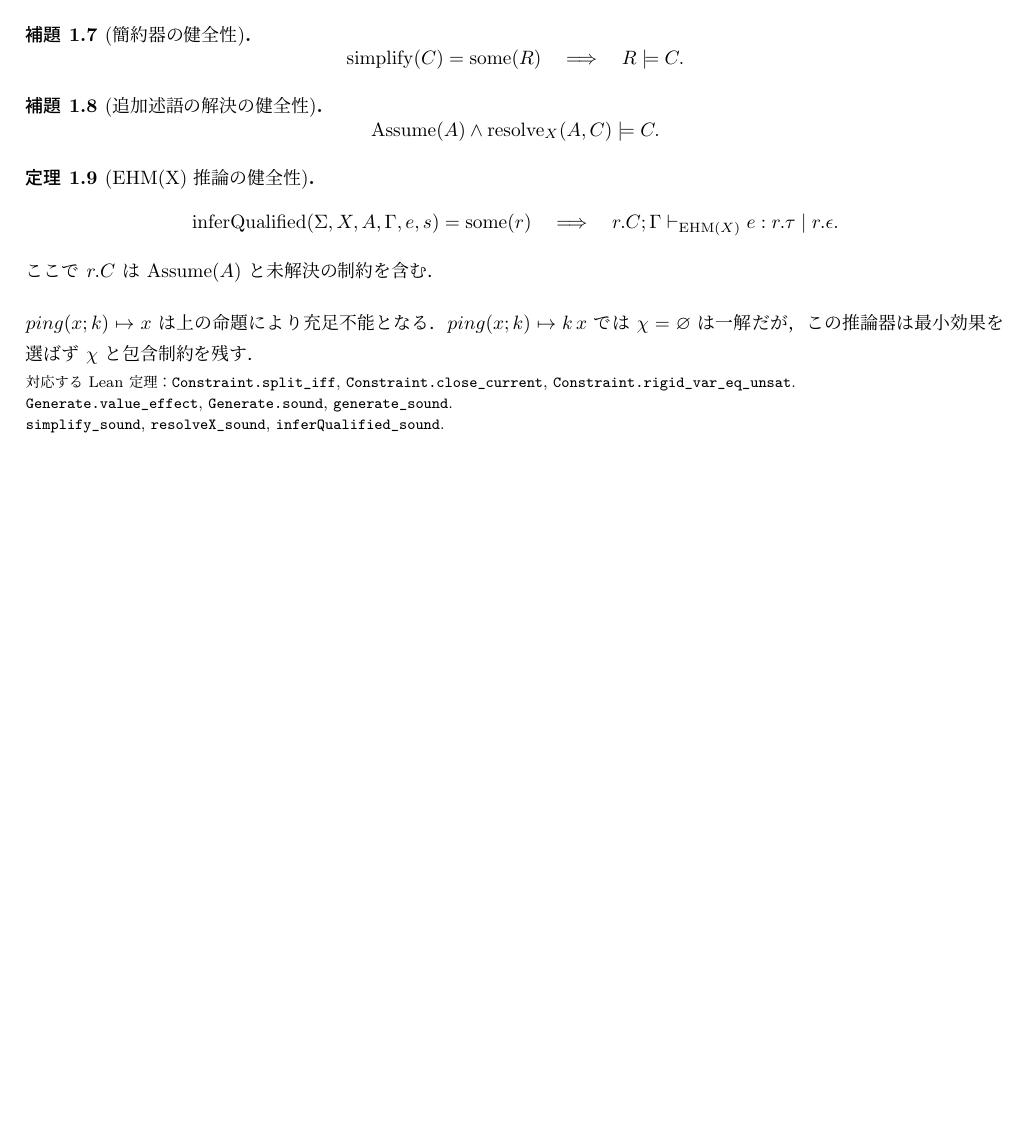
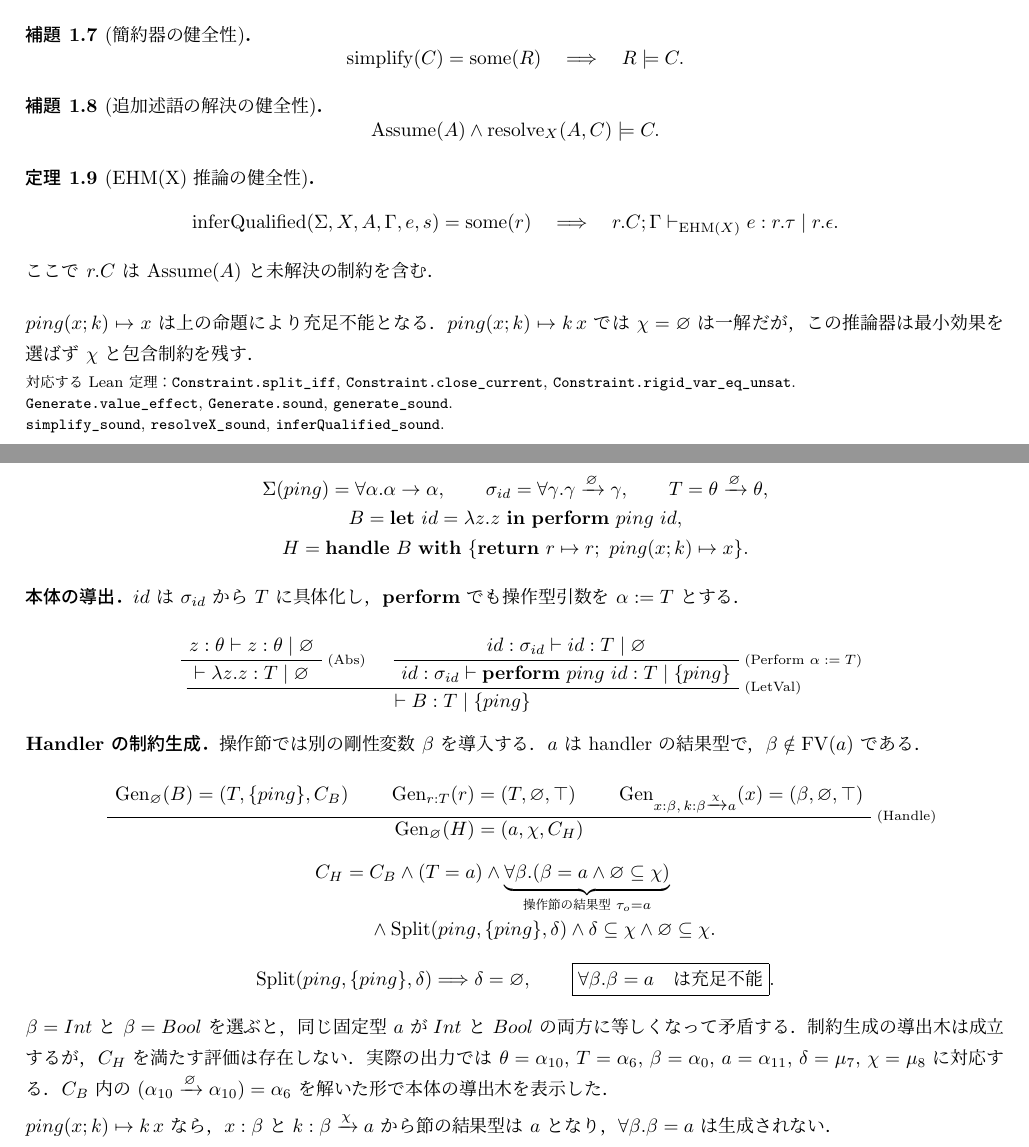
Before and after one commit to kadu-v/lean-ehmx, a LaTeX document (tex/ehmx/rules.tex): part of page 5 of 5 before the commit and two parts of pages 5 and 6 of 6 after it, the two joined at a grey line, cut so that both start at the same text, the shorter picture padded with empty space. The pictures show the PDF file output/pdf/ehmx-formal-spec-review.pdf that the author committed with the source.

Commit message:
Add handler constraint derivation tree to EHM(X) PDF

```diff
--- a/tex/ehmx/rules.tex
+++ b/tex/ehmx/rules.tex
@@ -423,3 +424,38 @@ $ping(x;k)\mapsto k\,x$ では $\chi=\varnothing$ は一解だが，
 \texttt{simplify\_sound}, \texttt{resolveX\_sound},
 \texttt{inferQualified\_sound}.\par}
 
+\clearpage
+\section{導出木：$ping(x;k)\mapsto x$ の制約}
+\[
+\begin{gathered}
+\Sigma(ping)=\forall\alpha.\alpha\to\alpha,\qquad
+\sigma_{id}=\forall\gamma.\arr{\gamma}{\varnothing}{\gamma},\qquad
+T=\arr{\theta}{\varnothing}{\theta},\\
+B=\mathbf{let}\ id=\lambda z.z\ \mathbf{in}\
+  \mathbf{perform}\ ping\ id,\\
+H=\mathbf{handle}\ B\ \mathbf{with}\
+\{\mathbf{return}\ r\mapsto r;\ ping(x;k)\mapsto x\}.
+\end{gathered}
+\]
+
+\noindent\textbf{本体の導出．}
+$id$ は $\sigma_{id}$ から $T$ に具体化し，
+$\mathbf{perform}$ でも操作型引数を $\alpha:=T$ とする．
+\begin{prooftree}
+\AxiomC{$z:\theta\vdash z:\theta\mid\varnothing$}
+\RightLabel{\scriptsize(Abs)}
+\UnaryInfC{$\vdash\lambda z.z:T\mid\varnothing$}
+\AxiomC{$id:\sigma_{id}\vdash id:T\mid\varnothing$}
+\RightLabel{\scriptsize(Perform $\alpha:=T$)}
+\UnaryInfC{$id:\sigma_{id}\vdash\mathbf{perform}\ ping\ id:T\mid\{ping\}$}
+\RightLabel{\scriptsize(LetVal)}
+\BinaryInfC{$\vdash B:T\mid\{ping\}$}
+\end{prooftree}
+
+\noindent\textbf{Handler の制約生成．}
+操作節では別の剛性変数 $\beta$ を導入する．
+$a$ は handler の結果型で，$\beta\notin\operatorname{FV}(a)$ である．
+\begin{prooftree}
+\AxiomC{$\operatorname{Gen}_{\varnothing}(B)=(T,\{ping\},C_B)$}
+\AxiomC{$\operatorname{Gen}_{r:T}(r)=(T,\varnothing,\top)$}
+\AxiomC{$\operatorname{Gen}_{x:\beta,\,k:\arr{\beta}{\chi}{a}}(x)
@@ -426 +467,28 @@ $ping(x;k)\mapsto k\,x$ では $\chi=\varnothing$ は一解だが，
+\begin{aligned}
+C_H={}&C_B\land(T=a)
+\land\underbrace{\forall\beta.(\beta=a\land\varnothing\subseteq\chi)}
+  _{\text{操作節の結果型 }\tau_o=a}\\
+&\land\operatorname{Split}(ping,\{ping\},\delta)
+\land\delta\subseteq\chi\land\varnothing\subseteq\chi.
+\end{aligned}
+\]
+\[
+\operatorname{Split}(ping,\{ping\},\delta)\Longrightarrow\delta=\varnothing,
+\qquad
+\boxed{\forall\beta.\beta=a\quad\text{は充足不能}}.
+\]
+$\beta=Int$ と $\beta=Bool$ を選ぶと，同じ固定型 $a$ が
+$Int$ と $Bool$ の両方に等しくなって矛盾する．
+制約生成の導出木は成立するが，$C_H$ を満たす評価は存在しない．
+実際の出力では $\theta=\alpha_{10}$, $T=\alpha_6$,
+$\beta=\alpha_0$, $a=\alpha_{11}$,
+$\delta=\mu_7$, $\chi=\mu_8$ に対応する．
+$C_B$ 内の $(\arr{\alpha_{10}}{\varnothing}{\alpha_{10}})=\alpha_6$
+を解いた形で本体の導出木を表示した．
+
+\noindent
+$ping(x;k)\mapsto k\,x$ なら，$x:\beta$ と
+$k:\arr{\beta}{\chi}{a}$ から節の結果型は $a$ となり，
+$\forall\beta.\beta=a$ は生成されない．
+
 \end{document}
```
Also changed, not shown: output/pdf/ehmx-formal-spec-review.pdf, tex/ehmx/rules.tex (6 more changed lines).
